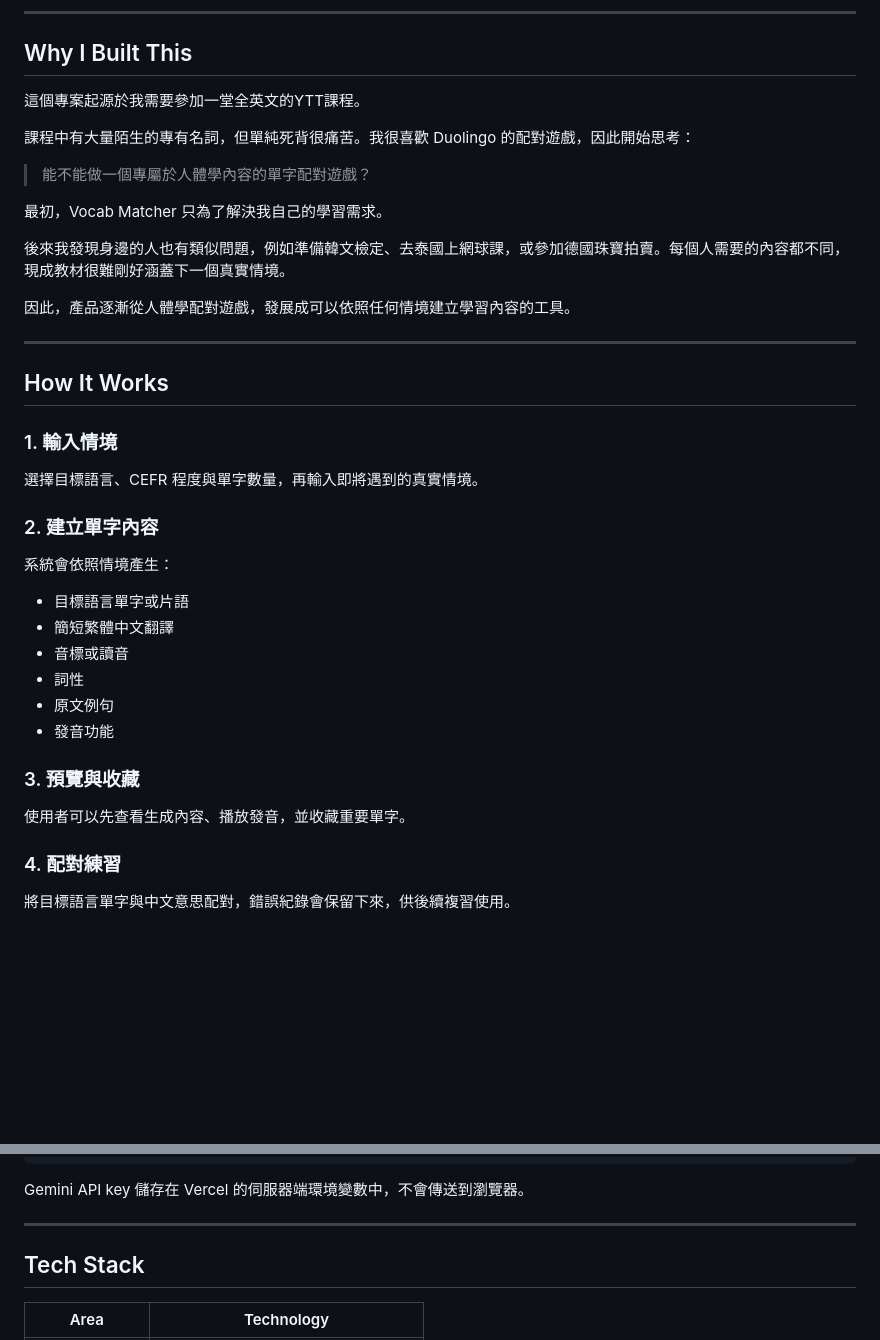
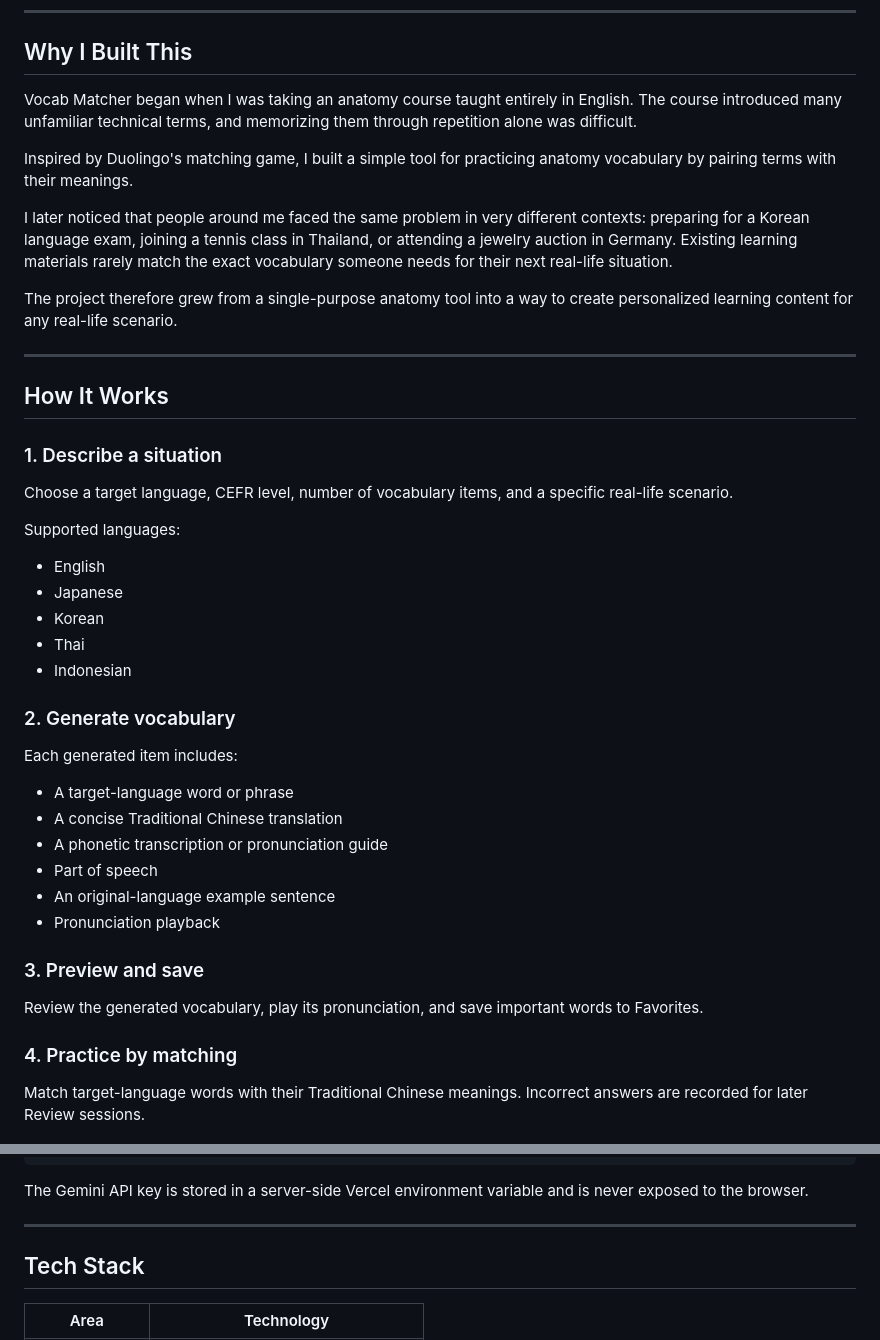
Before and after one commit to chianingho/yoga-vocab, a Markdown page: README.md, 2 parts joined by grey strips. Drawn GitHub-style; blank space fills up the shorter version.

````diff
--- a/README.md
+++ b/README.md
@@ -14,44 +14,48 @@ Vocab Matcher 是一款情境式單字學習 Web App。
 
 ## Why I Built This
 
-這個專案起源於我需要參加一堂全英文的YTT課程。
+Vocab Matcher began when I was taking an anatomy course taught entirely in English. The course introduced many unfamiliar technical terms, and memorizing them through repetition alone was difficult.
 
-課程中有大量陌生的專有名詞，但單純死背很痛苦。我很喜歡 Duolingo 的配對遊戲，因此開始思考：
+Inspired by Duolingo's matching game, I built a simple tool for practicing anatomy vocabulary by pairing terms with their meanings.
 
-> 能不能做一個專屬於人體學內容的單字配對遊戲？
+I later noticed that people around me faced the same problem in very different contexts: preparing for a Korean language exam, joining a tennis class in Thailand, or attending a jewelry auction in Germany. Existing learning materials rarely match the exact vocabulary someone needs for their next real-life situation.
 
-最初，Vocab Matcher 只為了解決我自己的學習需求。
-
-後來我發現身邊的人也有類似問題，例如準備韓文檢定、去泰國上網球課，或參加德國珠寶拍賣。每個人需要的內容都不同，現成教材很難剛好涵蓋下一個真實情境。
-
-因此，產品逐漸從人體學配對遊戲，發展成可以依照任何情境建立學習內容的工具。
+The project therefore grew from a single-purpose anatomy tool into a way to create personalized learning content for any real-life scenario.
 
 ---
 
 ## How It Works
 
-### 1. 輸入情境
+### 1. Describe a situation
 
-選擇目標語言、CEFR 程度與單字數量，再輸入即將遇到的真實情境。
+Choose a target language, CEFR level, number of vocabulary items, and a specific real-life scenario.
 
-### 2. 建立單字內容
+Supported languages:
 
-系統會依照情境產生：
+- English
+- Japanese
+- Korean
+- Thai
+- Indonesian
 
-* 目標語言單字或片語
-* 簡短繁體中文翻譯
-* 音標或讀音
-* 詞性
-* 原文例句
-* 發音功能
+### 2. Generate vocabulary
 
-### 3. 預覽與收藏
+Each generated item includes:
 
-使用者可以先查看生成內容、播放發音，並收藏重要單字。
+- A target-language word or phrase
+- A concise Traditional Chinese translation
+- A phonetic transcription or pronunciation guide
+- Part of speech
+- An original-language example sentence
+- Pronunciation playback
 
-### 4. 配對練習
+### 3. Preview and save
 
-將目標語言單字與中文意思配對，錯誤紀錄會保留下來，供後續複習使用。
+Review the generated vocabulary, play its pronunciation, and save important words to Favorites.
+
+### 4. Practice by matching
+
+Match target-language words with their Traditional Chinese meanings. Incorrect answers are recorded for later Review sessions.
 
 <img src="docs/images/02-vocabulary-preview.png" alt="Review generated vocabulary before practicing" width="360">
 
@@ -125,7 +129,7 @@ Normalize and render
 └── Review
 ```
 
-Gemini API key 儲存在 Vercel 的伺服器端環境變數中，不會傳送到瀏覽器。
+The Gemini API key is stored in a server-side Vercel environment variable and is never exposed to the browser.
 
 ---
 
````
Also changed, not shown: other parts of README.md (+49 -49 lines).
